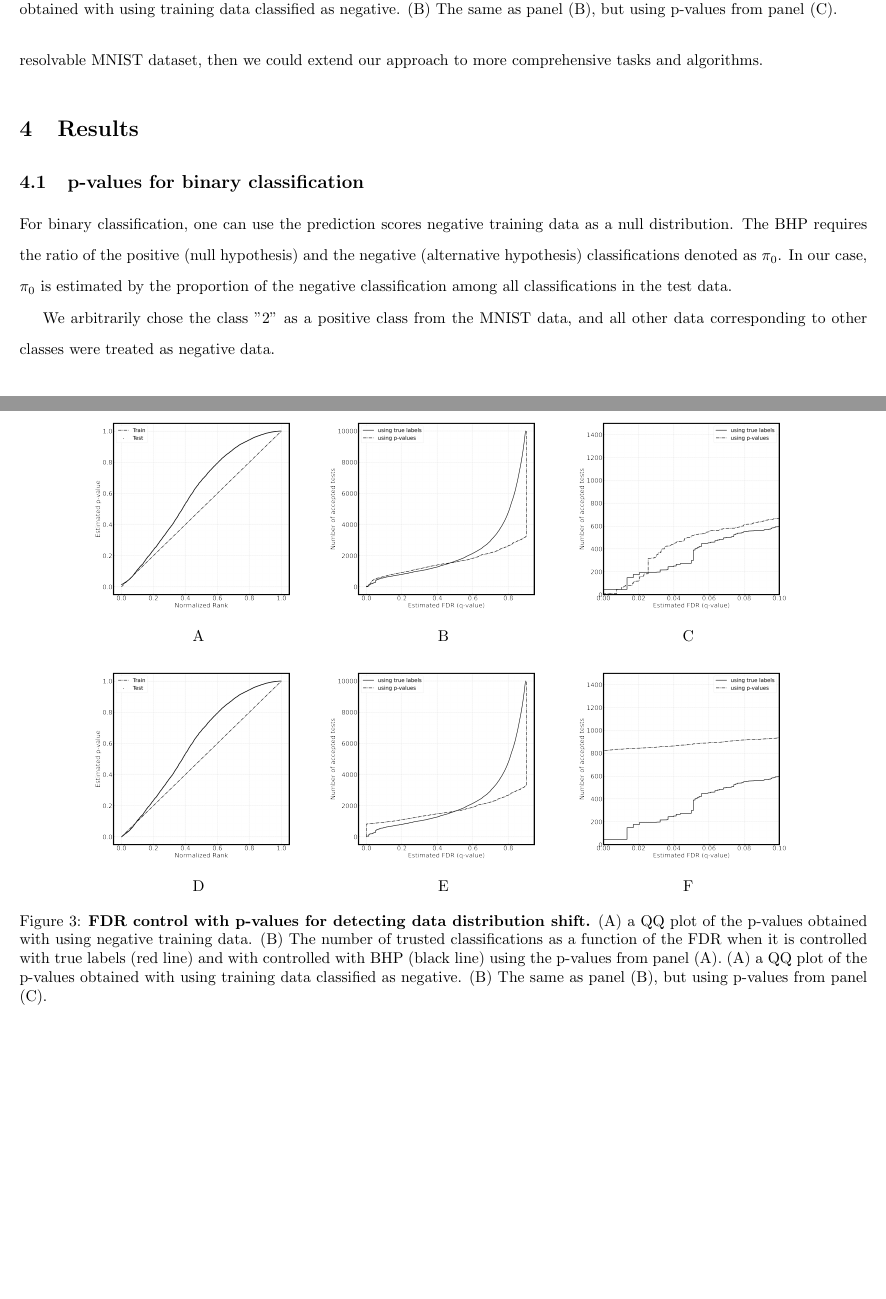
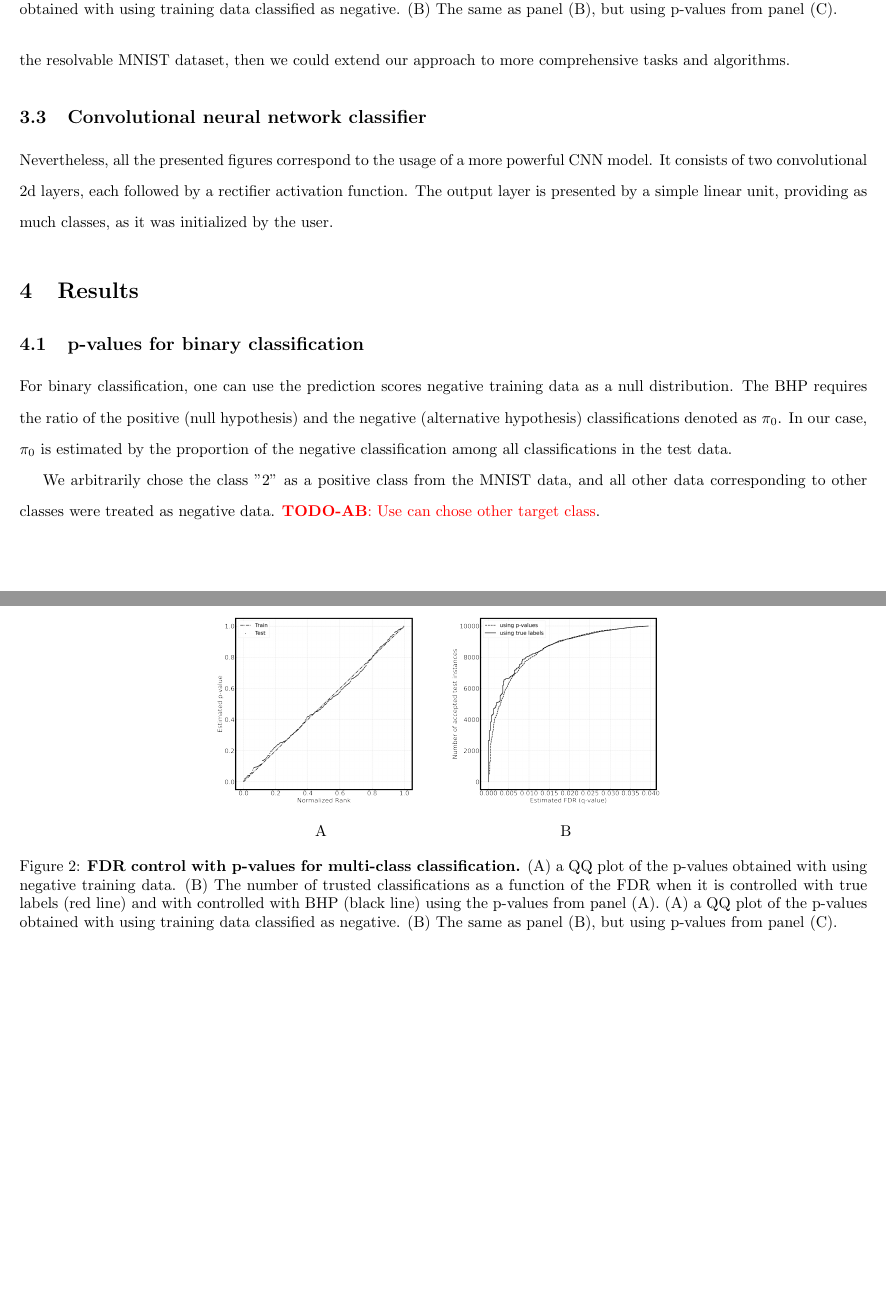
Before and after one commit to Aborevsky01/empirical-p-values, a LaTeX paper (exact-p-value_v1.tex): two parts of pages 3 and 5 of 6 before the commit and two parts of pages 3 and 4 of 5 after it, joined at a grey line, cut so that both start at the same text, the shorter picture padded with empty space. Compiled offline with pdfLaTeX.

Commit message:
Update exact-p-value_v1.tex

```diff
--- a/exact-p-value_v1.tex
+++ b/exact-p-value_v1.tex
@@ -82,18 +82,13 @@ The FDR control could potentially be carried out by controlling the FDR on the t
 
 \section{Data and methods}
 \subsection{MNIST dataset}
+The ubiquitously known MNIST dataset is a rich collection of handwritten digits, becoming a baseline for any classification task nowadays. It contains 60k samples for the training stage and only 10k for the test, where all classes (from 0 to 9) are evenly distributed. Also to be mentioned is the strict normalization of the digits in the image in terms of size and centering, so the algorithms receive unified examples as input.
+\subsection{Logistic regression classifier}
+We have accomplished a major part of the research's first stages through the standard logistic regression model. It comprised a single linear layer renewed by Adam optimizer with a learning rate equal to 0.01 and a BCEWithLogitsLoss cost function. The motivation was straightforward: if we find ourselves able to ameliorate a particular quality of an elementary model on the resolvable MNIST dataset, then we could extend our approach to more comprehensive tasks and algorithms.
 
-The ubiquitously known MNIST dataset is a rich collection of handwritten digits, becoming a baseline for any classification task nowadays. It contains 60k samples for the training stage and only 10k for the test, where all classes (from 0 to 9) are evenly distributed. Also to be mentioned is the strict normalization of the digits in the image in terms of size and centering, so the algorithms receive unified examples as input.
-
-\subsection{Logistic regression classifier}
-
-We have accomplished a major part of the research through the standard logistic regression model. It comprised a single linear layer renewed by Adam optimizer with a learning rate equal to 0.01 and a BCEWithLogitsLoss cost function. The motivation was straightforward: if we find ourselves able to ameliorate a particular quality of an elementary model on the resolvable MNIST dataset, then we could extend our approach to more comprehensive tasks and algorithms.
+\subsection{Convolutional neural network classifier}
+Nevertheless, all the presented figures correspond to the usage of a more powerful CNN model. It consists of two convolutional 2d layers, each followed by a rectifier activation function. The output layer is presented by a simple linear unit, providing as much classes, as it was initialized by the user.
 
 
 \section{Results}
 
-\subsection{p-values for binary classification}
-
-For binary classification, one can use the prediction scores negative training data as a null distribution. The BHP requires the ratio of the positive (null hypothesis) and the negative (alternative hypothesis) classifications denoted as $\pi_0$. In our case, $\pi_0$ is estimated by the proportion of the negative classification among all classifications in the test data.
-
-We arbitrarily chose the class "2" as a positive class from the MNIST data, and all other data corresponding to other classes were treated as negative data.
@@ -120,18 +114,19 @@ We arbitrarily chose the class "2" as a positive class from the MNIST data, and
 	\label{fig:examples}
 \end{figure}
 
+\subsection{p-values for binary classification}
 
-\subsection{p-values for multi-class classification}
+For binary classification, one can use the prediction scores negative training data as a null distribution. The BHP requires the ratio of the positive (null hypothesis) and the negative (alternative hypothesis) classifications denoted as $\pi_0$. In our case, $\pi_0$ is estimated by the proportion of the negative classification among all classifications in the test data.
 
-For multi class classification, the p-value indicates significance of that a sample is correctly classified. The null distribution is constructed from the miss-classified training data. Therefore, we aim to control that whether a test data is correctly classified to its class or not. The $\pi_0$, again is estimated by the proportion of the negative classification among all classifications.
+We arbitrarily chose the class "2" as a positive class from the MNIST data, and all other data corresponding to other classes were treated as negative data. \todo{AB}{Use can chose other target class}.
 
 
 
 \begin{figure}
     \centering
 	\begin{tabular}{cc}
-		\includegraphics[width=2in]{img/QQ_multi.png} &
-		\includegraphics[width=2in]{img/test_pred_multi.png} \\
+		\includegraphics[width=2in]{img/cnn_QQ_multi.png} &
+		\includegraphics[width=2in]{img/cnn_test_pred_multi.png} \\
 		A & B \\
 	\end{tabular}
 	\caption{{\bf FDR control with p-values for multi-class classification.}
@@ -149,12 +140,9 @@ For further examination of p-values’ nature, we introduced a brief experiment
 \begin{figure}
     \centering
         \begin{tabular}{ccc}
- 		\includegraphics[width=2in]{img/QQ_shift_binary_with.png} &
-		\includegraphics[width=2in]{img/shift_test_pred_with_labels.png} &
+ 		\includegraphics[width=2in]{img/cnn_QQ_shift_binary_with.png} &
+		\includegraphics[width=2in]{img/cnn_shift_test_pred_with_labels.png} &
             \includegraphics[width=2in]
-            {img/shift_test_pred_with_labels_loc.png}
+            {img/cnn_shift_test_pred_with_labels_loc.png}
 		\\
 		A & B & C\\
-            \includegraphics[width=2in]{img/QQ_shift_binary_no.png} &
-		\includegraphics[width=2in]{img/shift_test_pred_no_labels.png} &
-            \includegraphics[width=2in]{img/shift_test_pred_no_labels_loc.png}  \\
```
Also changed, not shown: exact-p-value_v1.tex (30 more changed lines).
